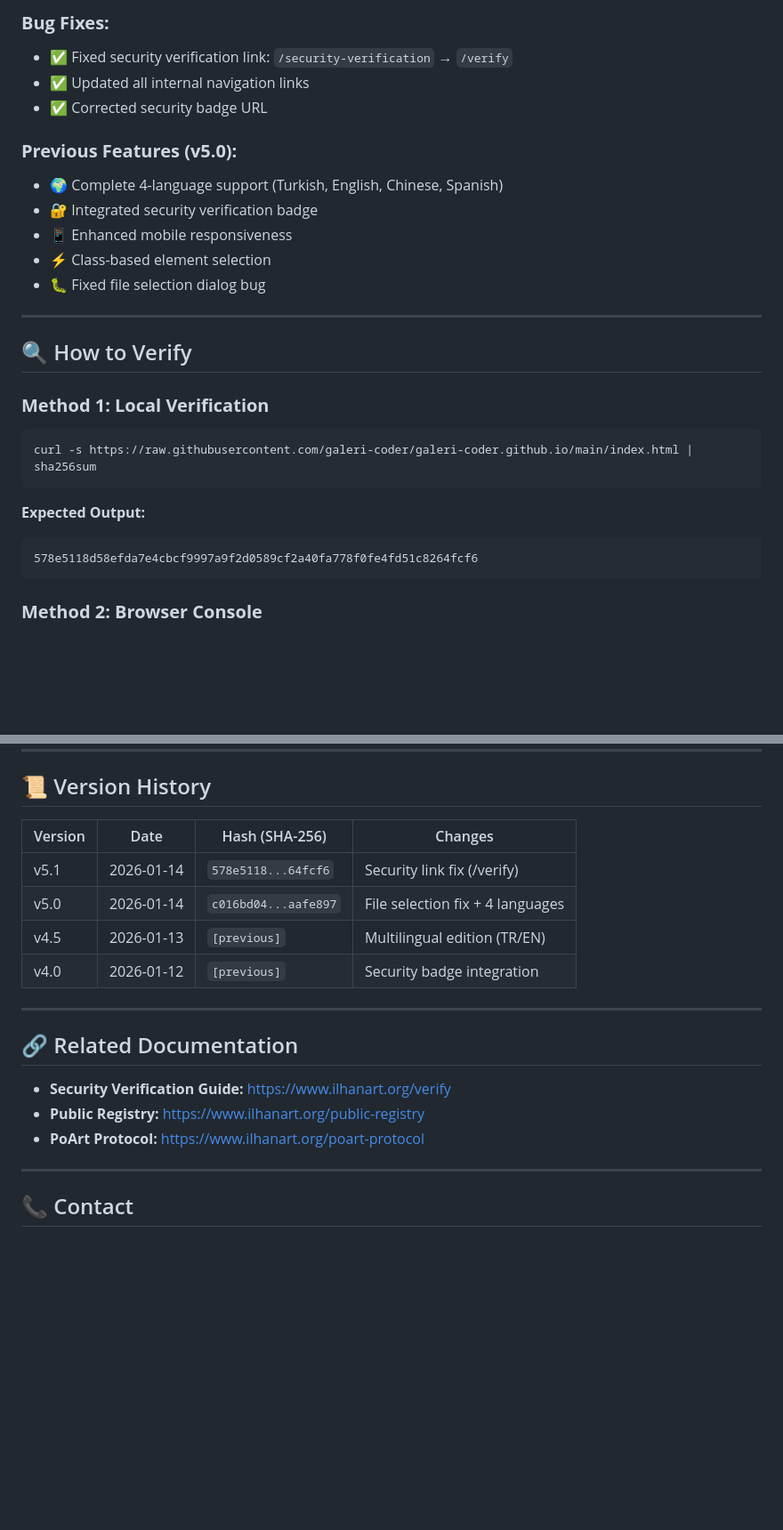
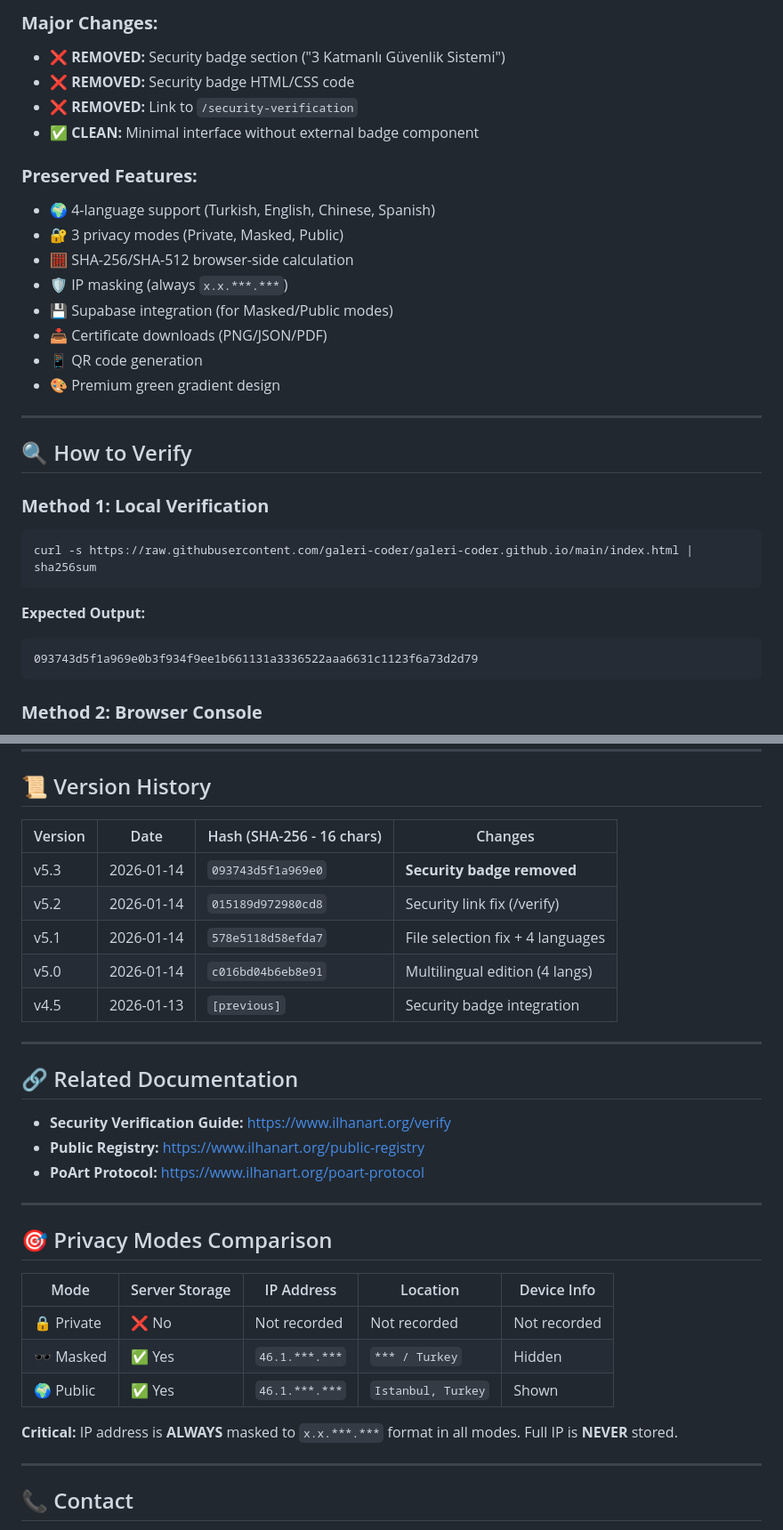
Before and after one commit to galeri-coder/ilhanart-core, a Markdown page: sealed/README.md, 2 parts joined by grey strips. Shown at 89% size. Drawn GitHub-style; blank space fills up the shorter version.

````diff
--- a/sealed/README.md
+++ b/sealed/README.md
@@ -35,15 +35,19 @@
 
-### **Bug Fixes:**
-- ✅ Fixed security verification link: `/security-verification` → `/verify`
-- ✅ Updated all internal navigation links
-- ✅ Corrected security badge URL
+### **Major Changes:**
+- ❌ **REMOVED:** Security badge section ("3 Katmanlı Güvenlik Sistemi")
+- ❌ **REMOVED:** Security badge HTML/CSS code
+- ❌ **REMOVED:** Link to `/security-verification`
+- ✅ **CLEAN:** Minimal interface without external badge component
 
-### **Previous Features (v5.0):**
-- 🌍 Complete 4-language support (Turkish, English, Chinese, Spanish)
-- 🔐 Integrated security verification badge
-- 📱 Enhanced mobile responsiveness
-- ⚡ Class-based element selection
-- 🐛 Fixed file selection dialog bug
+### **Preserved Features:**
+- 🌍 4-language support (Turkish, English, Chinese, Spanish)
+- 🔐 3 privacy modes (Private, Masked, Public)
+- 🧮 SHA-256/SHA-512 browser-side calculation
+- 🛡️ IP masking (always `x.x.***.***`)
+- 💾 Supabase integration (for Masked/Public modes)
+- 📥 Certificate downloads (PNG/JSON/PDF)
+- 📱 QR code generation
+- 🎨 Premium green gradient design
 
 ---
 
@@ -56,7 +60,7 @@ curl -s https://raw.githubusercontent.com/galeri-coder/galeri-coder.github.io/ma
 
 **Expected Output:**
 ```
-578e5118d58efda7e4cbcf9997a9f2d0589cf2a40fa778f0fe4fd51c8264fcf6
+093743d5f1a969e0b3f934f9ee1b661131a3336522aaa6631c1123f6a73d2d79
 ```
 
 ### **Method 2: Browser Console**
@@ -136,12 +140,13 @@ If hash mismatch → Red banner warning appears.
 
 ## 📜 Version History
 
-| Version | Date | Hash (SHA-256) | Changes |
-|---------|------|----------------|---------|
-| v5.1 | 2026-01-14 | `578e5118...64fcf6` | Security link fix (/verify) |
-| v5.0 | 2026-01-14 | `c016bd04...aafe897` | File selection fix + 4 languages |
-| v4.5 | 2026-01-13 | `[previous]` | Multilingual edition (TR/EN) |
-| v4.0 | 2026-01-12 | `[previous]` | Security badge integration |
+| Version | Date       | Hash (SHA-256 - 16 chars) | Changes                          |
+|---------|------------|---------------------------|----------------------------------|
+| v5.3    | 2026-01-14 | `093743d5f1a969e0`        | **Security badge removed**       |
+| v5.2    | 2026-01-14 | `015189d972980cd8`        | Security link fix (/verify)      |
+| v5.1    | 2026-01-14 | `578e5118d58efda7`        | File selection fix + 4 languages |
+| v5.0    | 2026-01-14 | `c016bd04b6eb8e91`        | Multilingual edition (4 langs)   |
+| v4.5    | 2026-01-13 | `[previous]`              | Security badge integration       |
 
 ---
 
@@ -153,6 +158,18 @@ If hash mismatch → Red banner warning appears.
 
 ---
 
+## 🎯 Privacy Modes Comparison
+
+| Mode          | Server Storage | IP Address      | Location          | Device Info |
+|---------------|----------------|-----------------|-------------------|-------------|
+| 🔒 Private    | ❌ No          | Not recorded    | Not recorded      | Not recorded|
+| 🕶️ Masked     | ✅ Yes         | `46.1.***.***`  | `*** / Turkey`    | Hidden      |
+| 🌍 Public     | ✅ Yes         | `46.1.***.***`  | `Istanbul, Turkey`| Shown       |
+
+**Critical:** IP address is **ALWAYS** masked to `x.x.***.***` format in all modes. Full IP is **NEVER** stored.
+
+---
+
 ## 📞 Contact
 
 **Gallery:** İlhan Art Gallery, Ortaköy, Istanbul
````
Also changed, not shown: other parts of sealed/README.md (+55 -14 lines).
